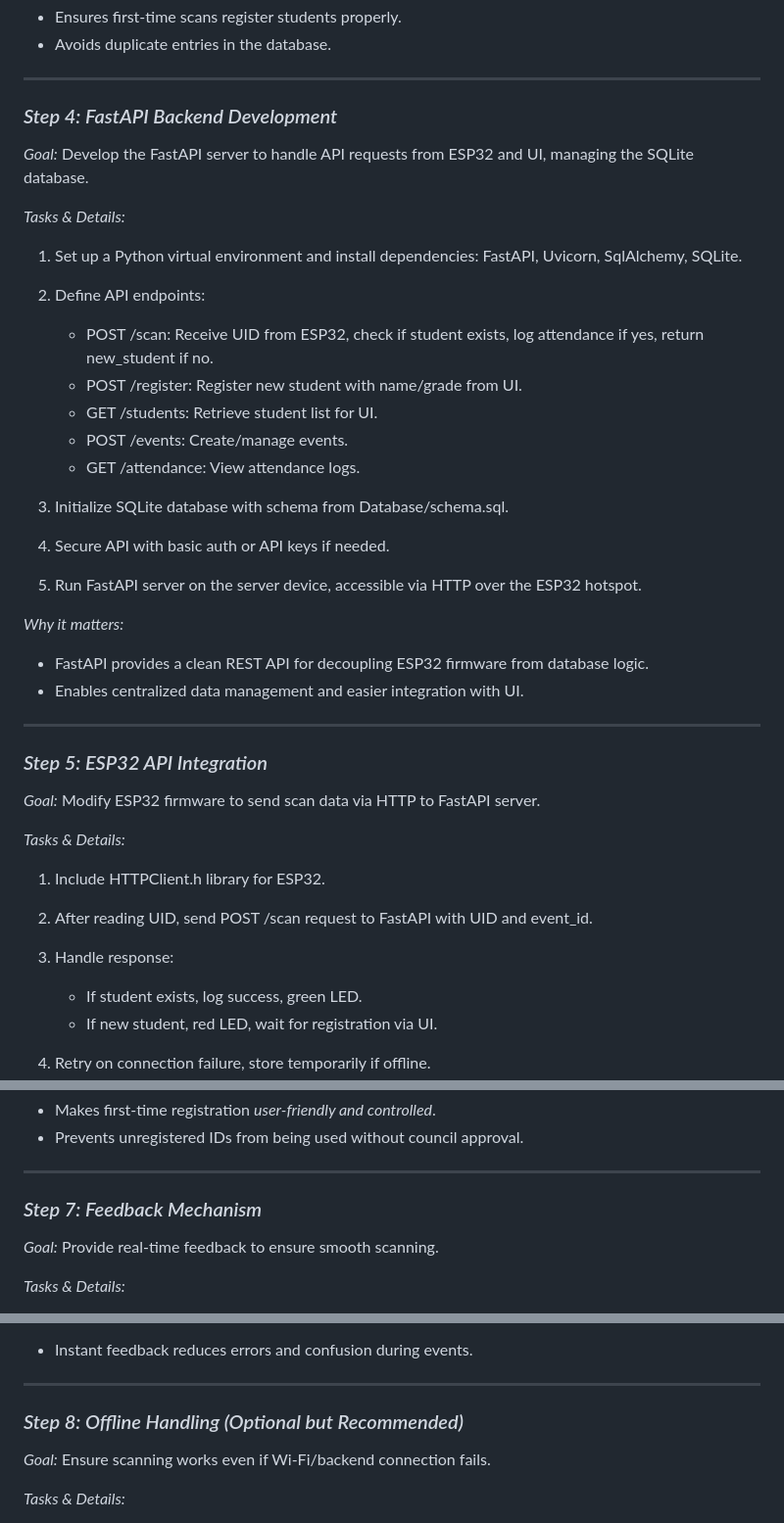
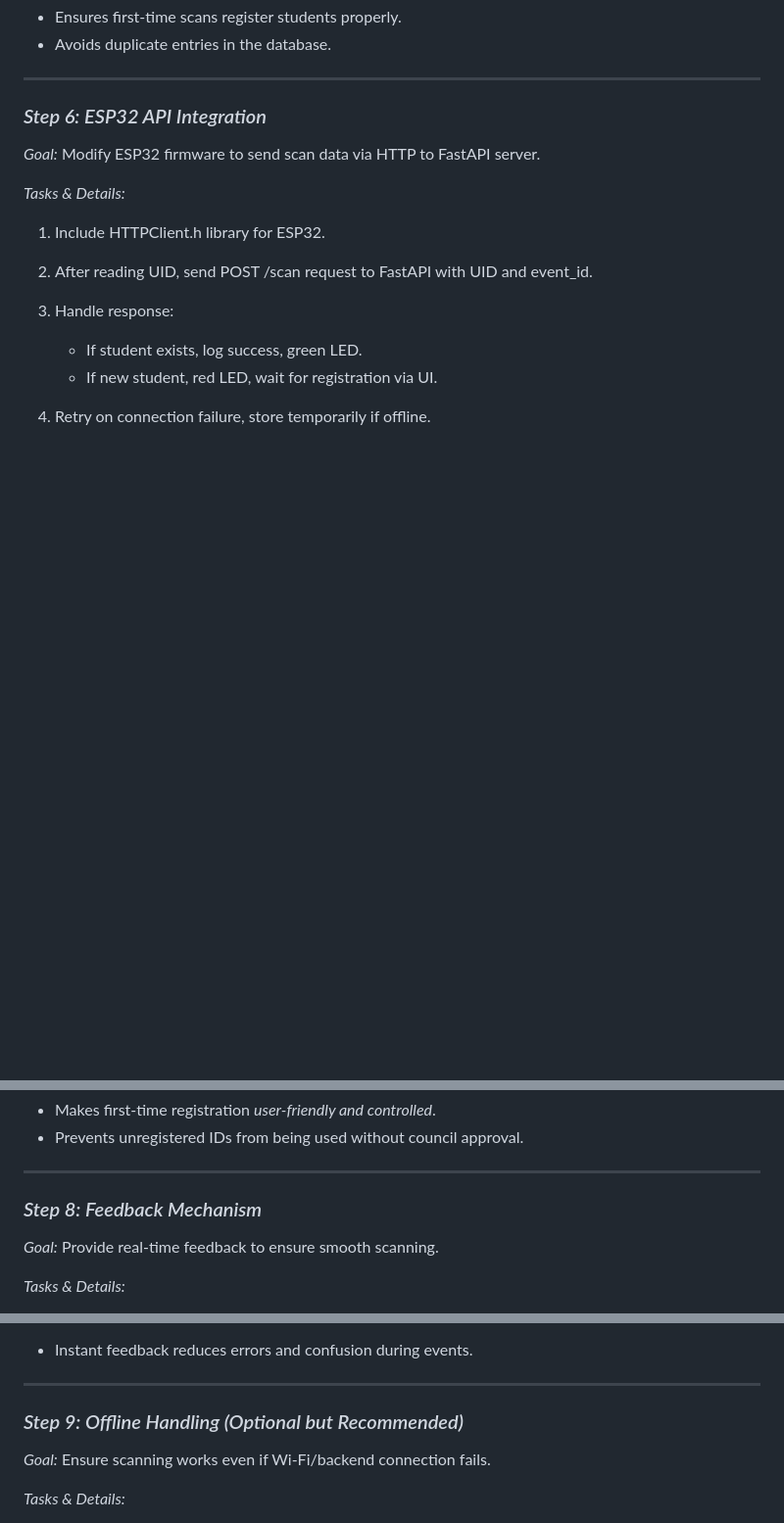
Before and after one commit to Danncode10/RFID-Attendance, a Markdown page: Documentation/MasterPlan.md, 3 parts joined by grey strips. Shown: that part at 98% size. GitHub-like rendering; blank space fills up the shorter version.

```diff
--- a/Documentation/MasterPlan.md
+++ b/Documentation/MasterPlan.md
@@ -129,33 +173,7 @@ Scan RFID -> Read UID -> Convert UID -> Query students table
 
 ---
 
-### *Step 4: FastAPI Backend Development*
-
-*Goal:* Develop the FastAPI server to handle API requests from ESP32 and UI, managing the SQLite database.
-
-*Tasks & Details:*
-
-1. Set up a Python virtual environment and install dependencies: FastAPI, Uvicorn, SqlAlchemy, SQLite.
-2. Define API endpoints:
-
-   * POST /scan: Receive UID from ESP32, check if student exists, log attendance if yes, return new_student if no.
-   * POST /register: Register new student with name/grade from UI.
-   * GET /students: Retrieve student list for UI.
-   * POST /events: Create/manage events.
-   * GET /attendance: View attendance logs.
-
-3. Initialize SQLite database with schema from Database/schema.sql.
-4. Secure API with basic auth or API keys if needed.
-5. Run FastAPI server on the server device, accessible via HTTP over the ESP32 hotspot.
-
-*Why it matters:*
-
-* FastAPI provides a clean REST API for decoupling ESP32 firmware from database logic.
-* Enables centralized data management and easier integration with UI.
-
----
-
-### *Step 5: ESP32 API Integration*
+### *Step 6: ESP32 API Integration*
 
 *Goal:* Modify ESP32 firmware to send scan data via HTTP to FastAPI server.
 
@@ -198,7 +216,7 @@ Scan RFID -> Read UID -> Convert UID -> Query students table
 
 ---
 
-### *Step 7: Feedback Mechanism*
+### *Step 8: Feedback Mechanism*
 
 *Goal:* Provide real-time feedback to ensure smooth scanning.
 
@@ -215,7 +233,7 @@ Scan RFID -> Read UID -> Convert UID -> Query students table
 
 ---
 
-### *Step 8: Offline Handling (Optional but Recommended)*
+### *Step 9: Offline Handling (Optional but Recommended)*
 
 *Goal:* Ensure scanning works even if Wi-Fi/backend connection fails.
 
```
Also changed, not shown: other parts of Documentation/MasterPlan.md (+96 -5 lines).
